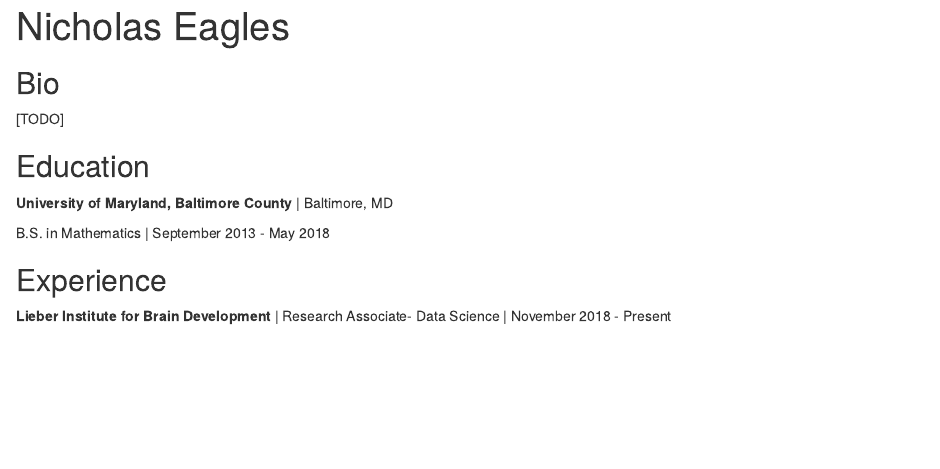
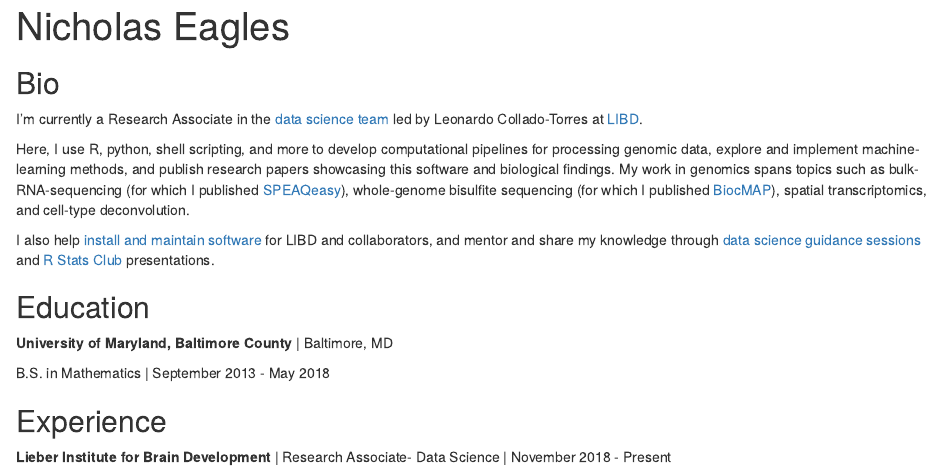
Before and after one commit to Nick-Eagles/Nick-Eagles.github.io, an R Markdown document (index.Rmd): the page in a window 1100 px wide, from its top. Rendered offline with R 4.5, knitr and Pandoc, with nearby package versions; drawn as R Markdown's standard HTML page in place of the format the file asks for.

Commit message:
Add a bio

```diff
--- a/index.Rmd
+++ b/index.Rmd
@@ -14,7 +14,11 @@ output:
 
 ## Bio
 
-[TODO]
+I'm currently a Research Associate in the [data science team](https://lcolladotor.github.io/bioc_team_ds/) led by Leonardo Collado-Torres at [LIBD](https://www.libd.org/).
+
+Here, I use R, python, shell scripting, and more to develop computational pipelines for processing genomic data, explore and implement machine-learning methods, and publish research papers showcasing this software and biological findings. My work in genomics spans topics such as bulk-RNA-sequencing (for which I published [SPEAQeasy](https://doi.org/10.1186/s12859-021-04142-3)), whole-genome bisulfite sequencing (for which I published [BiocMAP](https://doi.org/10.1101/2022.04.20.488947)), spatial transcriptomics, and cell-type deconvolution.
+
+I also help [install and maintain software](https://github.com/LieberInstitute/jhpce_mod_source) for LIBD and collaborators, and mentor and share my knowledge through [data science guidance sessions](https://lcolladotor.github.io/bioc_team_ds/data-science-guidance-sessions.html) and [R Stats Club](http://research.libd.org/rstatsclub/) presentations.
 
 ## Education
 
```
